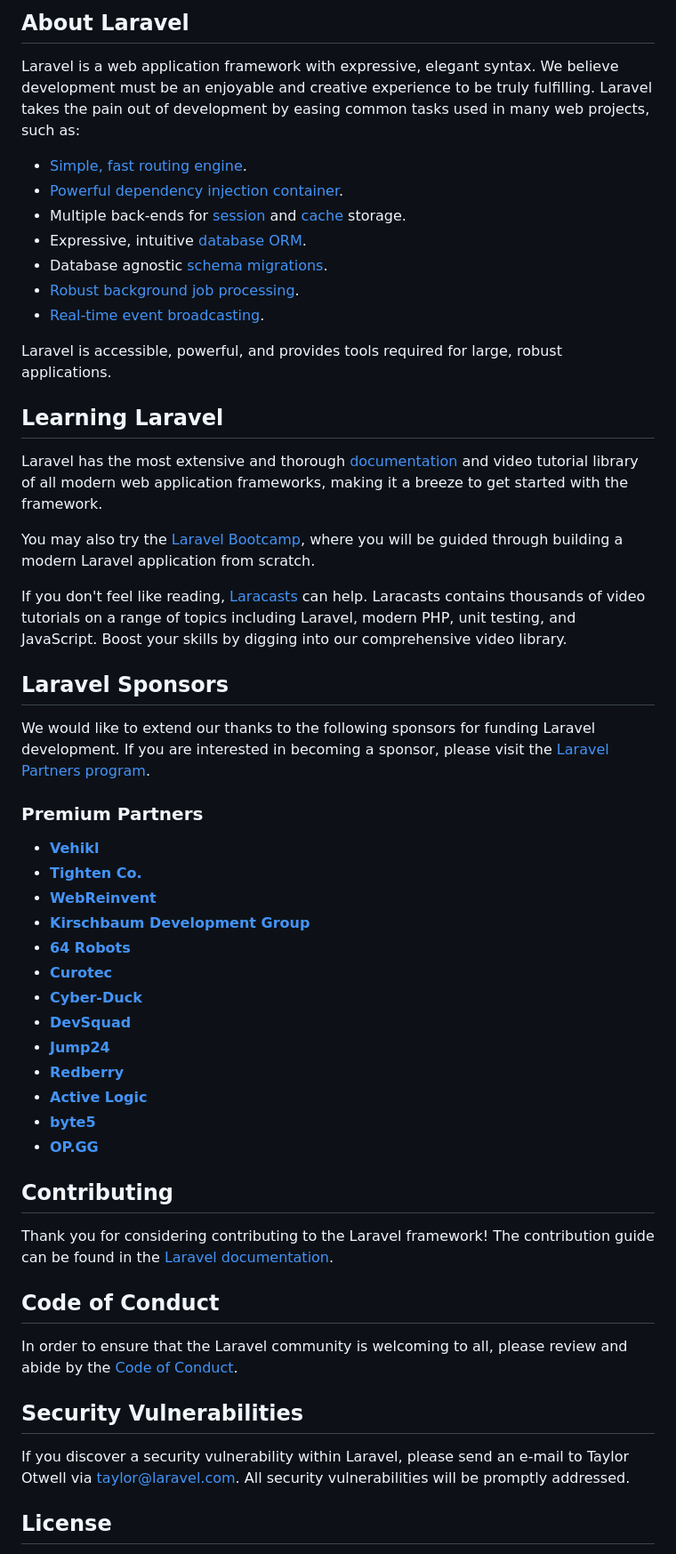
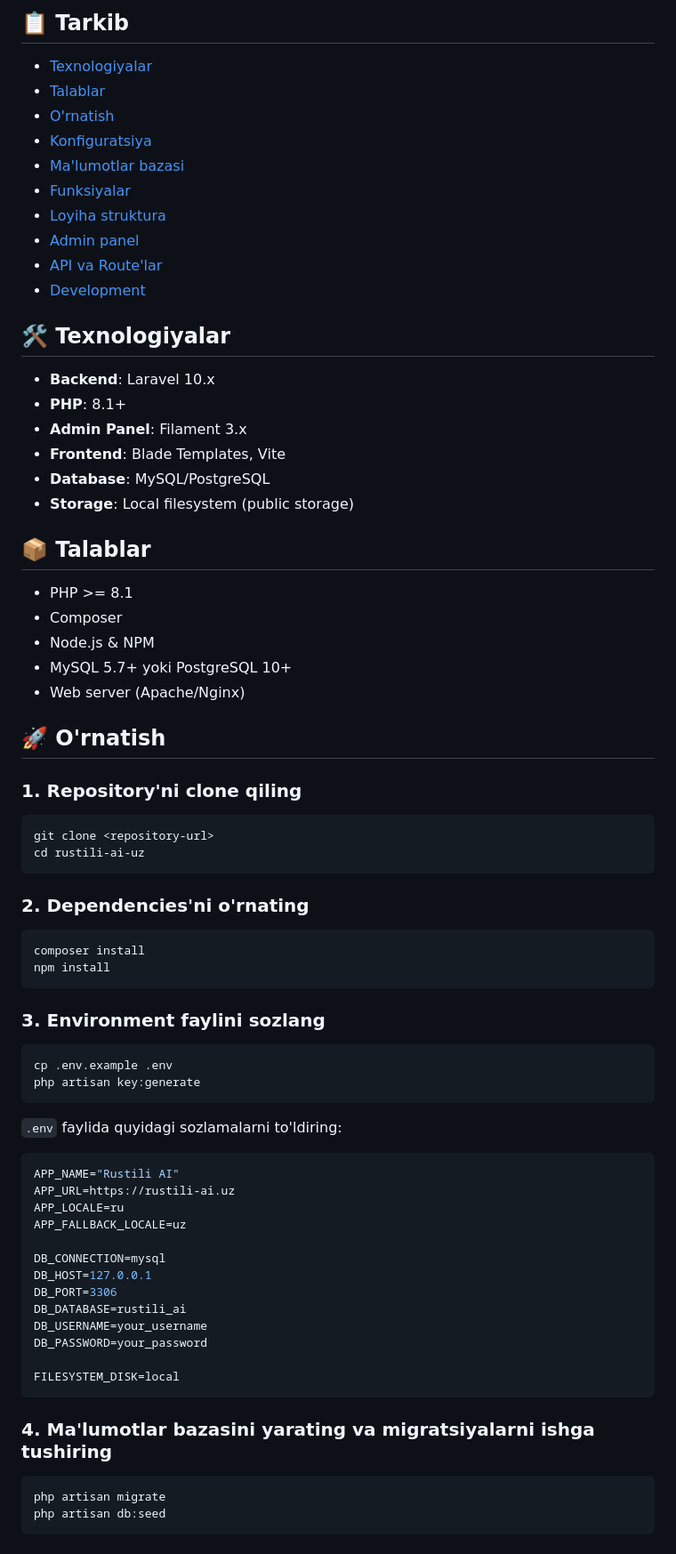
Before and after one commit to samandaruzbekistan/rustili-ai.uz, a Markdown page: README.md, the part around one of its changes. Shown at 89% size. Rendered like a GitHub page.

````diff
--- a/README.md
+++ b/README.md
@@ -9,57 +4,79 @@
 
-## About Laravel
+## 📋 Tarkib
 
-Laravel is a web application framework with expressive, elegant syntax. We believe development must be an enjoyable and creative experience to be truly fulfilling. Laravel takes the pain out of development by easing common tasks used in many web projects, such as:
+- [Texnologiyalar](#texnologiyalar)
+- [Talablar](#talablar)
+- [O'rnatish](#ornatish)
+- [Konfiguratsiya](#konfiguratsiya)
+- [Ma'lumotlar bazasi](#malumotlar-bazasi)
+- [Funksiyalar](#funksiyalar)
+- [Loyiha struktura](#loyiha-struktura)
+- [Admin panel](#admin-panel)
+- [API va Route'lar](#api-va-routelar)
+- [Development](#development)
 
-- [Simple, fast routing engine](https://laravel.com/docs/routing).
-- [Powerful dependency injection container](https://laravel.com/docs/container).
-- Multiple back-ends for [session](https://laravel.com/docs/session) and [cache](https://laravel.com/docs/cache) storage.
-- Expressive, intuitive [database ORM](https://laravel.com/docs/eloquent).
-- Database agnostic [schema migrations](https://laravel.com/docs/migrations).
-- [Robust background job processing](https://laravel.com/docs/queues).
-- [Real-time event broadcasting](https://laravel.com/docs/broadcasting).
+## 🛠 Texnologiyalar
 
-Laravel is accessible, powerful, and provides tools required for large, robust applications.
+- **Backend**: Laravel 10.x
+- **PHP**: 8.1+
+- **Admin Panel**: Filament 3.x
+- **Frontend**: Blade Templates, Vite
+- **Database**: MySQL/PostgreSQL
+- **Storage**: Local filesystem (public storage)
 
-## Learning Laravel
+## 📦 Talablar
 
-Laravel has the most extensive and thorough [documentation](https://laravel.com/docs) and video tutorial library of all modern web application frameworks, making it a breeze to get started with the framework.
+- PHP >= 8.1
+- Composer
+- Node.js & NPM
+- MySQL 5.7+ yoki PostgreSQL 10+
+- Web server (Apache/Nginx)
 
-You may also try the [Laravel Bootcamp](https://bootcamp.laravel.com), where you will be guided through building a modern Laravel application from scratch.
+## 🚀 O'rnatish
 
-If you don't feel like reading, [Laracasts](https://laracasts.com) can help. Laracasts contains thousands of video tutorials on a range of topics including Laravel, modern PHP, unit testing, and JavaScript. Boost your skills by digging into our comprehensive video library.
+### 1. Repository'ni clone qiling
 
-## Laravel Sponsors
+```bash
+git clone <repository-url>
+cd rustili-ai-uz
+```
 
-We would like to extend our thanks to the following sponsors for funding Laravel development. If you are interested in becoming a sponsor, please visit the [Laravel Partners program](https://partners.laravel.com).
+### 2. Dependencies'ni o'rnating
 
-### Premium Partners
+```bash
+composer install
+npm install
+```
 
-- **[Vehikl](https://vehikl.com/)**
-- **[Tighten Co.](https://tighten.co)**
-- **[WebReinvent](https://webreinvent.com/)**
-- **[Kirschbaum Development Group](https://kirschbaumdevelopment.com)**
-- **[64 Robots](https://64robots.com)**
-- **[Curotec](https://www.curotec.com/services/technologies/laravel/)**
-- **[Cyber-Duck](https://cyber-duck.co.uk)**
-- **[DevSquad](https://devsquad.com/hire-laravel-developers)**
-- **[Jump24](https://jump24.co.uk)**
-- **[Redberry](https://redberry.international/laravel/)**
-- **[Active Logic](https://activelogic.com)**
-- **[byte5](https://byte5.de)**
-- **[OP.GG](https://op.gg)**
+### 3. Environment faylini sozlang
 
-## Contributing
+```bash
+cp .env.example .env
+php artisan key:generate
+```
 
-Thank you for considering contributing to the Laravel framework! The contribution guide can be found in the [Laravel documentation](https://laravel.com/docs/contributions).
+`.env` faylida quyidagi sozlamalarni to'ldiring:
 
-## Code of Conduct
+```env
+APP_NAME="Rustili AI"
+APP_URL=https://rustili-ai.uz
+APP_LOCALE=ru
+APP_FALLBACK_LOCALE=uz
 
-In order to ensure that the Laravel community is welcoming to all, please review and abide by the [Code of Conduct](https://laravel.com/docs/contributions#code-of-conduct).
+DB_CONNECTION=mysql
+DB_HOST=127.0.0.1
+DB_PORT=3306
+DB_DATABASE=rustili_ai
+DB_USERNAME=your_username
+DB_PASSWORD=your_password
 
-## Security Vulnerabilities
+FILESYSTEM_DISK=local
+```
 
-If you discover a security vulnerability within Laravel, please send an e-mail to Taylor Otwell via [taylor@laravel.com](mailto:taylor@laravel.com). All security vulnerabilities will be promptly addressed.
+### 4. Ma'lumotlar bazasini yarating va migratsiyalarni ishga tushiring
 
-## License
+```bash
+php artisan migrate
+php artisan db:seed
+```
 
````
Also changed, not shown: other parts of README.md (+315 -8 lines).
